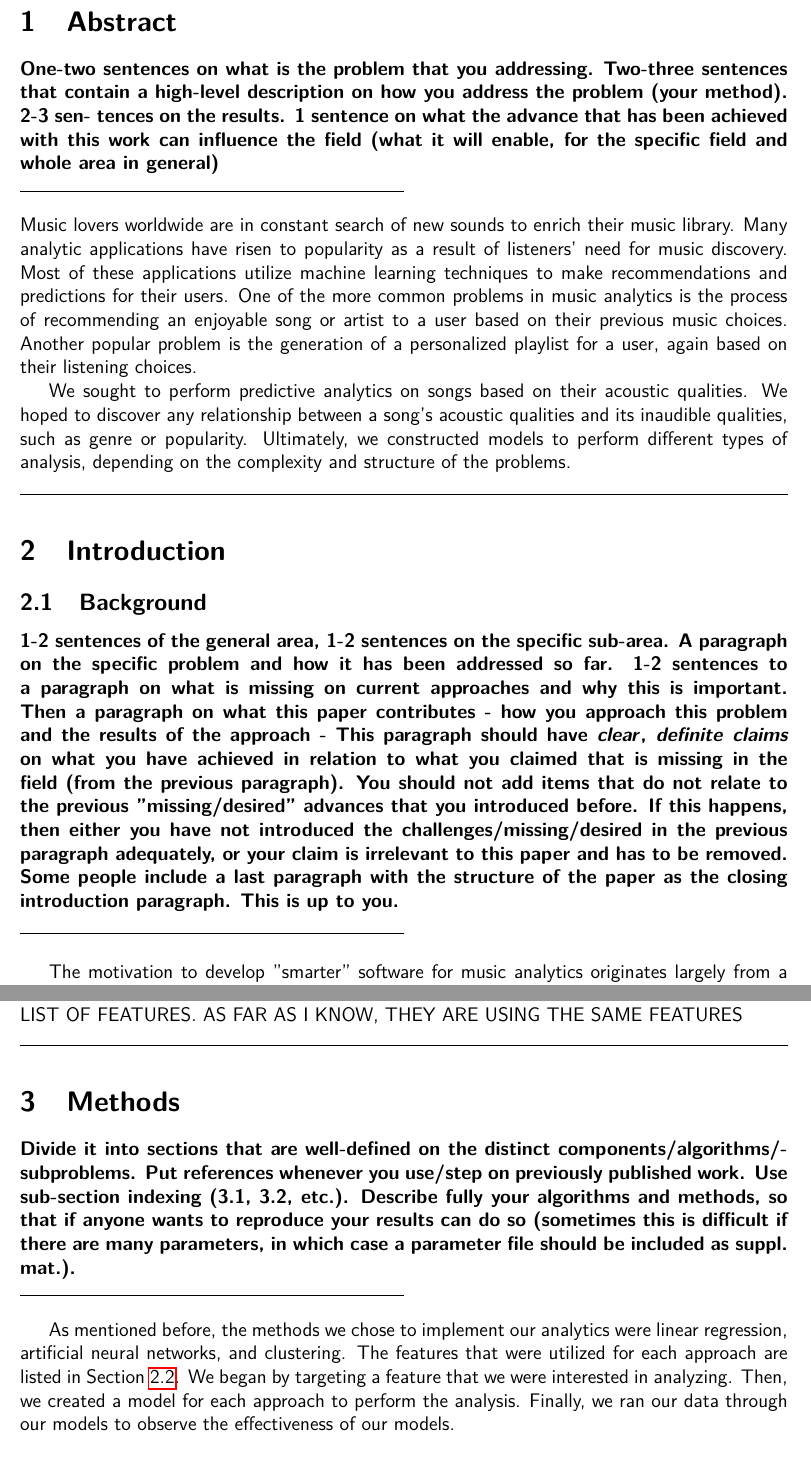
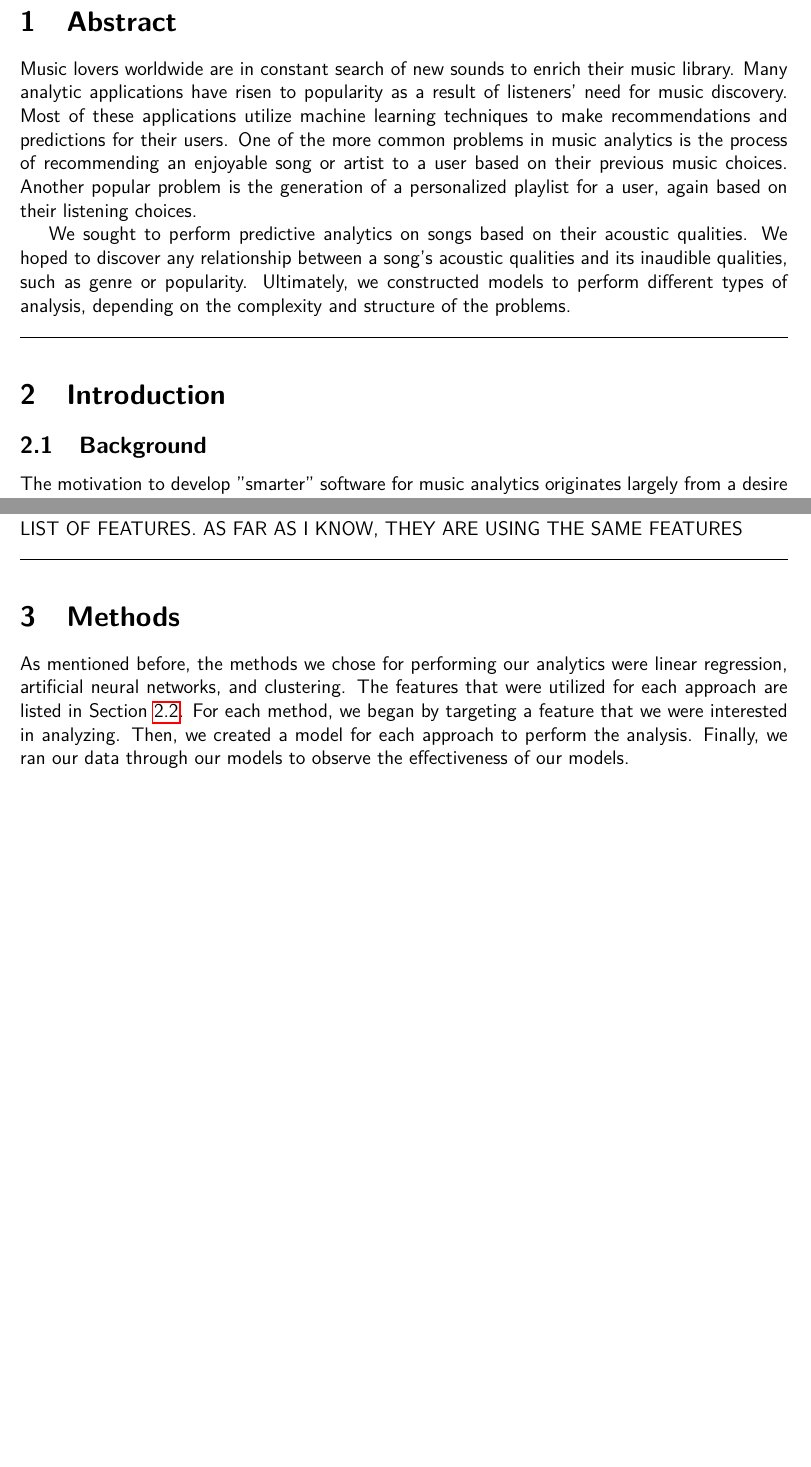
Before and after one commit to mrhampson/MUSE, a LaTeX document (report/document.tex): two parts of pages 3 and 5 of 9 before the commit and two parts of pages 3 and 4 of 9 after it, joined at a grey line, cut so that both start at the same text, the shorter picture padded with empty space. Compiled offline with pdfLaTeX.

```diff
--- a/report/document.tex
+++ b/report/document.tex
@@ -66,8 +66,6 @@
 %%%%%%%%%%%%%%%%%%%%%%%%%%%%%%%%%%%%%%%%%%%%%%%%%%%%%%%%%%
 \section{Abstract}
 \label{sec:abstract}
-\textbf{One-two sentences on what is the problem that you addressing. Two-three sentences that contain a high-level description on how you address the problem (your method). 2-3 sen- tences on the results. 1 sentence on what the advance that has been achieved with this work can influence the field (what it will enable, for the specific field and whole area in general)}
-\smallHorizontalLine
 Music lovers worldwide are in constant search of new sounds to enrich their music library. Many analytic applications have risen to popularity as a result of listeners' need for music discovery. Most of these applications utilize machine learning techniques to make recommendations and predictions for their users. One of the more common problems in music analytics is the process of recommending an enjoyable song or artist to a user based on their previous music choices. Another popular problem is the generation of a personalized playlist for a user, again based on their listening choices.
 
 We sought to perform predictive analytics on songs based on their acoustic qualities. We hoped to discover any relationship between a song's acoustic qualities and its inaudible qualities, such as genre or popularity. Ultimately, we constructed models to perform different types of analysis, depending on the complexity and structure of the problems.
@@ -80,21 +78,6 @@
 
 \subsection{Background}
 \label{subsec:background}
-\textbf{1-2 sentences of the general area, 1-2 sentences on the specific sub-area. A paragraph
-on the specific problem and how it has been addressed so far. 1-2 sentences to a paragraph
-on what is missing on current approaches and why this is important.
-Then a paragraph on what this paper contributes - how you approach this problem and the
-results of the approach - This paragraph should have \textbf{\textit{clear}}, \textbf{\textit{definite}} \textbf{\textit{claims}} on what you have
-achieved in relation to what you claimed that is missing in the field (from the previous paragraph).
-You should not add items that do not relate to the previous "missing/desired" advances
-that you introduced before. If this happens, then either you have not introduced the challenges/missing/desired
-in the previous paragraph adequately, or your claim is irrelevant to this
-paper and has to be removed.
-Some people include a last paragraph with the structure of the paper as the closing introduction
-paragraph. This is up to you.}
-
-\smallHorizontalLine
-
 The motivation to develop "smarter" software for music analytics originates largely from a desire to sell more products to customers. Some of the biggest players in the industry, Amazon and Apple, are notoriously known for their "genius" recommendations on what customers ought to buy next. Brian Whitman, co-founder and CTO of the Echo Nest, said in his article titled \textit{How music recommendation works - and doesn't work} that, "Amazon is not optimizing for the noble work of raising independent artists' profiles to the public, and they're definitely not optimizing for a good musical experience. They're statistically optimizing to make more money, to sell you more things." Brian also discusses how many radio companies, like Pandora, utilize popularity to provide an enjoyable radio-listening experience. Brian goes on to elaborate on the importance of not only focusing on the money-making techniques, but satisfying the need of listeners by focusing on the actual music, its sound waves and lyrical significance.
 
 Our approach to music analytics was similar to that of Brian Whitman's company, minus the lyrical analysis. We utilized data that represented the actual sound of the music, an approach that Brian calls "acoustic analysis." Some of the features that we included in our analysis, for example, were time signature, loudness, and key, to name a few. While most music analysis applications are geared towards popularity and sales, we hoped to focus our analysis on the sounds of the music and how the features of a song itself could provide predictive information.
@@ -162,14 +145,7 @@
 \horizontalLine
 \section{Methods}
 \label{sec:methods}
-\textbf{Divide it into sections that are well-defined on the distinct components/algorithms/subproblems.
-Put references whenever you use/step on previously published work. Use sub-section
-indexing (3.1, 3.2, etc.). Describe fully your algorithms and methods, so that if anyone wants to
-reproduce your results can do so (sometimes this is difficult if there are many parameters, in
-which case a parameter file should be included as suppl. mat.).}
-\smallHorizontalLine
-
-As mentioned before, the methods we chose to implement our analytics were linear regression, artificial neural networks, and clustering. The features that were utilized for each approach are listed in Section~\ref{subsec:datasetIntro}. We began by targeting a feature that we were interested in analyzing. Then, we created a model for each approach to perform the analysis. Finally, we ran our data through our models to observe the effectiveness of our models.
+As mentioned before, the methods we chose for performing our analytics were linear regression, artificial neural networks, and clustering. The features that were utilized for each approach are listed in Section~\ref{subsec:datasetIntro}. For each method, we began by targeting a feature that we were interested in analyzing. Then, we created a model for each approach to perform the analysis. Finally, we ran our data through our models to observe the effectiveness of our models.
 
 %%%%%%%%%%%%%%%%%%%%%%%%%%%%%%%%%%%%%%%%%%%%%%%%%%%%%%%%%%
 \subsection{Linear Regression: Song Popularity}
```
Also changed, not shown: report/document.tex (31 more changed lines).
